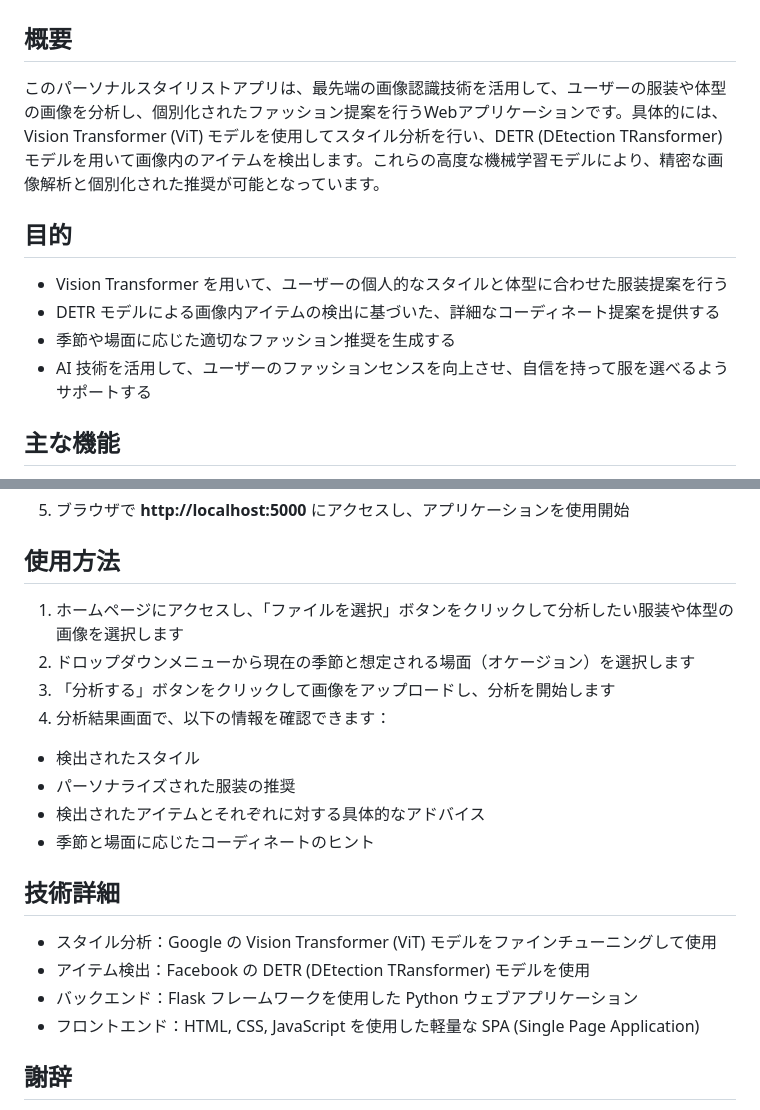
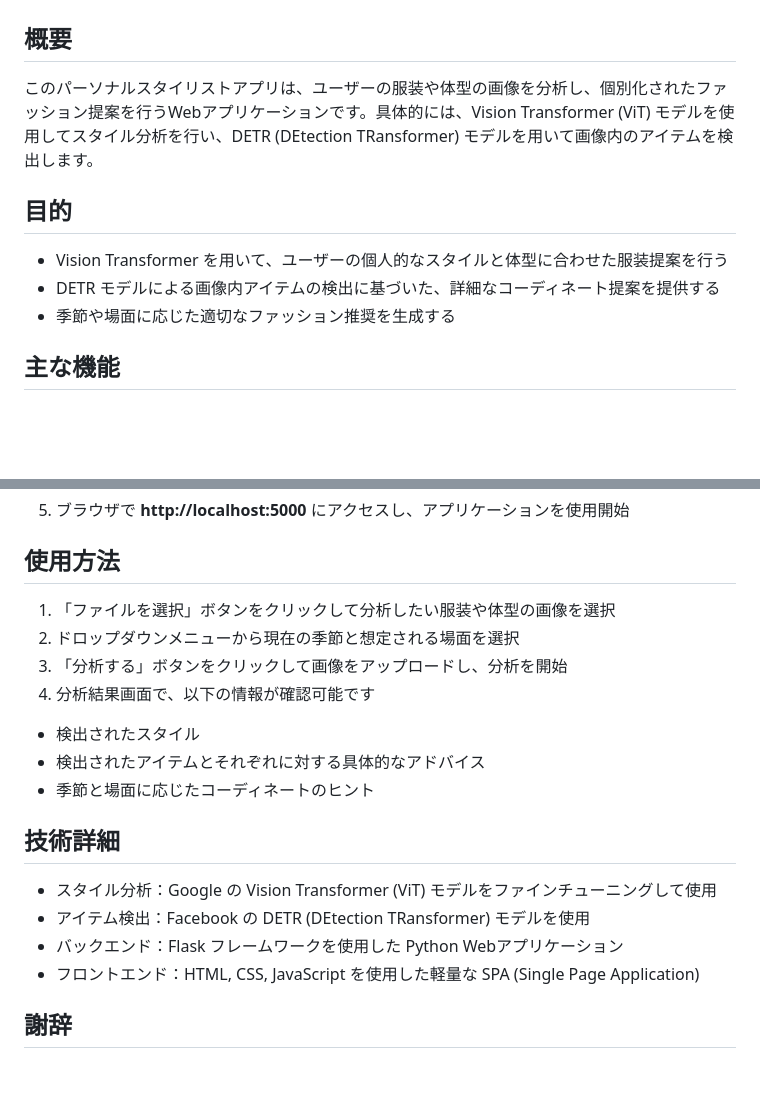
Before and after one commit to souta-pqr/PersonalStylistApp, a Markdown page: README.md, 2 parts joined by grey strips. GitHub-like rendering; blank space fills up the shorter version.

```diff
--- a/README.md
+++ b/README.md
@@ -1,13 +1,12 @@
 # パーソナルスタイリストアプリ
 
 ## 概要
-このパーソナルスタイリストアプリは、最先端の画像認識技術を活用して、ユーザーの服装や体型の画像を分析し、個別化されたファッション提案を行うWebアプリケーションです。具体的には、Vision Transformer (ViT) モデルを使用してスタイル分析を行い、DETR (DEtection TRansformer) モデルを用いて画像内のアイテムを検出します。これらの高度な機械学習モデルにより、精密な画像解析と個別化された推奨が可能となっています。
+このパーソナルスタイリストアプリは、ユーザーの服装や体型の画像を分析し、個別化されたファッション提案を行うWebアプリケーションです。具体的には、Vision Transformer (ViT) モデルを使用してスタイル分析を行い、DETR (DEtection TRansformer) モデルを用いて画像内のアイテムを検出します。
 
 ## 目的
 - Vision Transformer を用いて、ユーザーの個人的なスタイルと体型に合わせた服装提案を行う
 - DETR モデルによる画像内アイテムの検出に基づいた、詳細なコーディネート提案を提供する
 - 季節や場面に応じた適切なファッション推奨を生成する
-- AI 技術を活用して、ユーザーのファッションセンスを向上させ、自信を持って服を選べるようサポートする
 
 ## 主な機能
 1. 画像アップロード：ユーザーは自身の服装や体型の画像をアプリケーションにアップロードできます
@@ -58,21 +57,19 @@ python app.py
 5. ブラウザで **http://localhost:5000** にアクセスし、アプリケーションを使用開始
 
 ## 使用方法
-1. ホームページにアクセスし、「ファイルを選択」ボタンをクリックして分析したい服装や体型の画像を選択します
-2. ドロップダウンメニューから現在の季節と想定される場面（オケージョン）を選択します
-3. 「分析する」ボタンをクリックして画像をアップロードし、分析を開始します
-4. 分析結果画面で、以下の情報を確認できます：
+1. 「ファイルを選択」ボタンをクリックして分析したい服装や体型の画像を選択
+2. ドロップダウンメニューから現在の季節と想定される場面を選択
+3. 「分析する」ボタンをクリックして画像をアップロードし、分析を開始
+4. 分析結果画面で、以下の情報が確認可能です
 - 検出されたスタイル
-- パーソナライズされた服装の推奨
 - 検出されたアイテムとそれぞれに対する具体的なアドバイス
 - 季節と場面に応じたコーディネートのヒント
 
 ## 技術詳細
 - スタイル分析：Google の Vision Transformer (ViT) モデルをファインチューニングして使用
 - アイテム検出：Facebook の DETR (DEtection TRansformer) モデルを使用
-- バックエンド：Flask フレームワークを使用した Python ウェブアプリケーション
+- バックエンド：Flask フレームワークを使用した Python Webアプリケーション
 - フロントエンド：HTML, CSS, JavaScript を使用した軽量な SPA (Single Page Application)
-
 
 ## 謝辞
 - このプロジェクトは、Google の Vision Transformer と Facebook の DETR モデルの研究成果を活用しています
```
